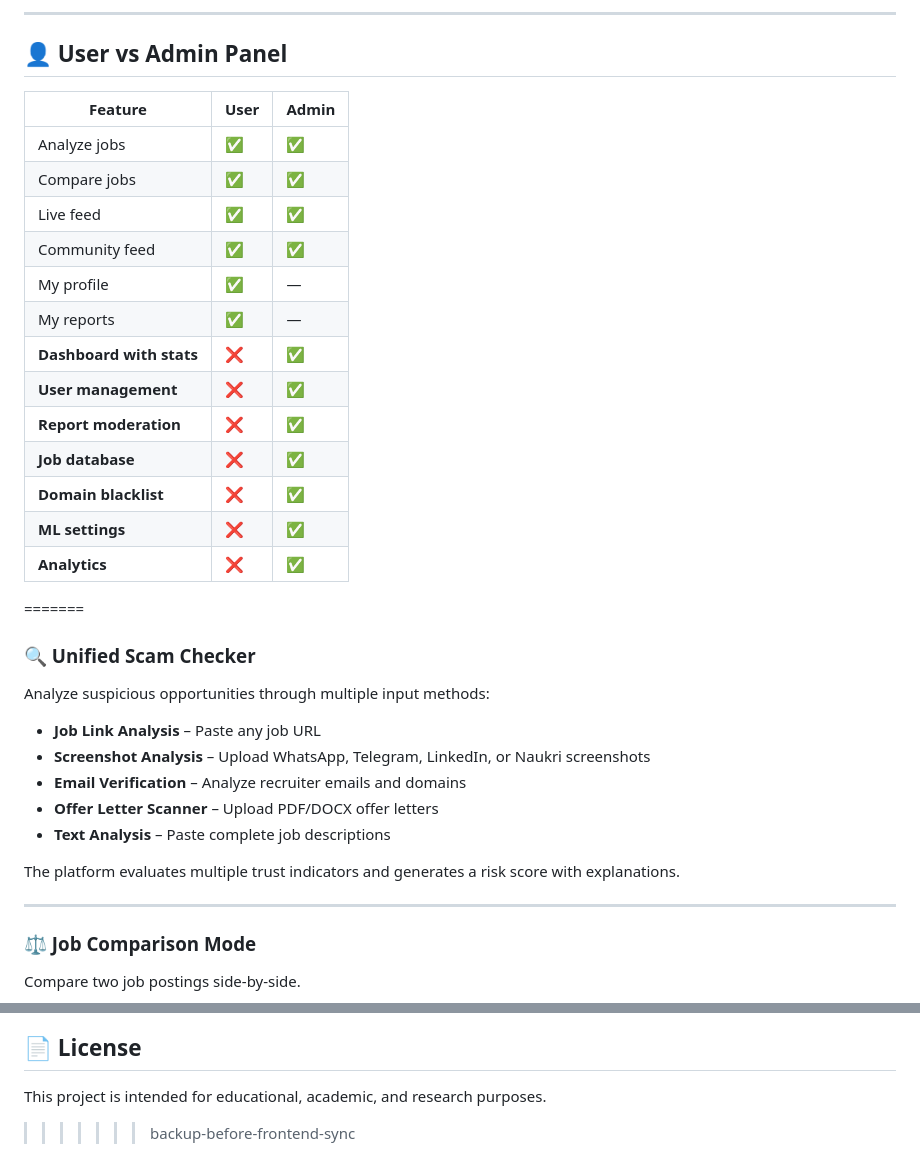
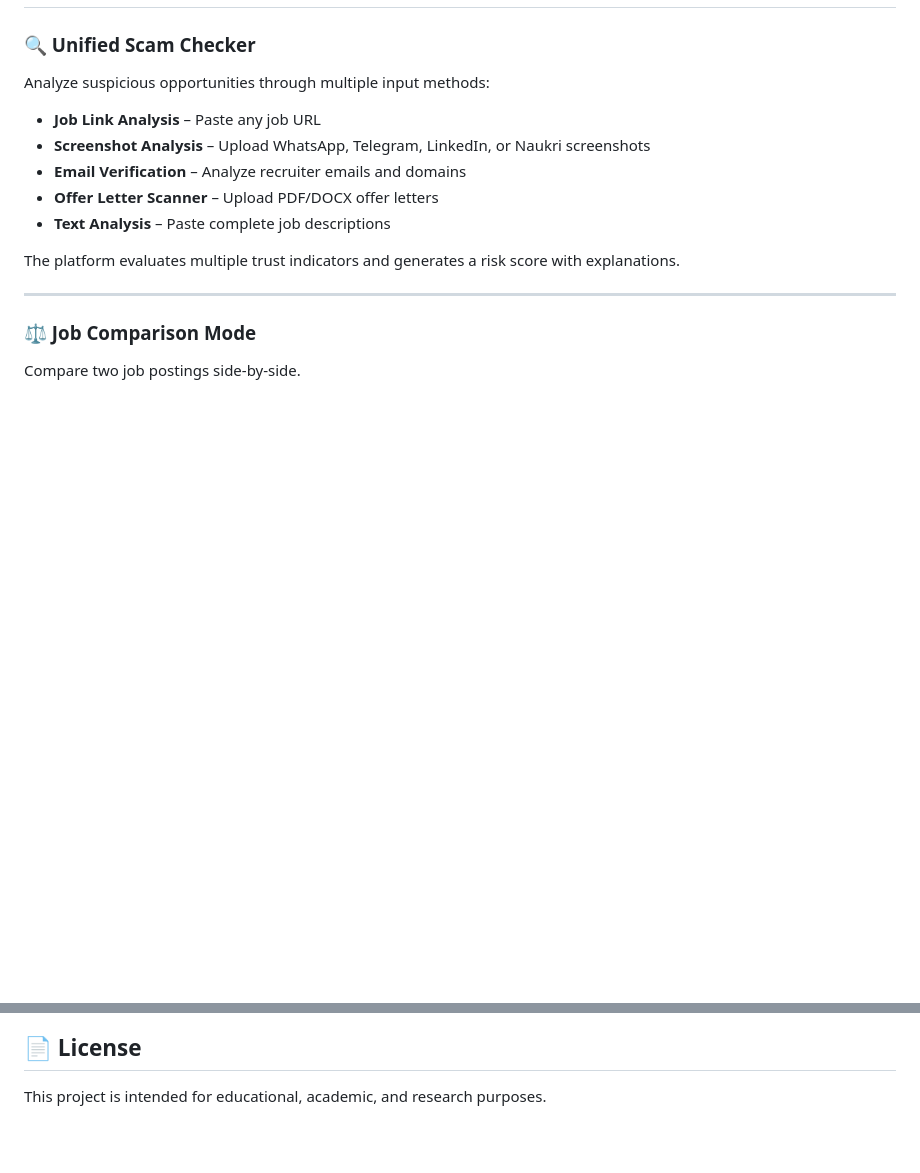
Before and after one commit to Nidhi1310sharma/Graphura-group-F-, a Markdown page: README.md, 2 parts joined by grey strips. GitHub-like rendering; blank space fills up the shorter version.

```diff
--- a/README.md
+++ b/README.md
@@ -162,23 +26,3 @@ Paste two URLs side by side:
----
-
-## 👤 User vs Admin Panel
-
-| Feature | User | Admin |
-|---------|------|-------|
-| Analyze jobs | ✅ | ✅ |
-| Compare jobs | ✅ | ✅ |
-| Live feed | ✅ | ✅ |
-| Community feed | ✅ | ✅ |
-| My profile | ✅ | — |
-| My reports | ✅ | — |
-| **Dashboard with stats** | ❌ | ✅ |
-| **User management** | ❌ | ✅ |
-| **Report moderation** | ❌ | ✅ |
-| **Job database** | ❌ | ✅ |
-| **Domain blacklist** | ❌ | ✅ |
-| **ML settings** | ❌ | ✅ |
-| **Analytics** | ❌ | ✅ |
-=======
 ### 🔍 Unified Scam Checker
 
 Analyze suspicious opportunities through multiple input methods:
@@ -595,4 +439,3 @@ Developed as a collaborative academic project focused on solving real-world recr
 ## 📄 License
 
 This project is intended for educational, academic, and research purposes.
->>>>>>> backup-before-frontend-sync
```
Also changed, not shown: other parts of README.md (+0 -136 lines).
